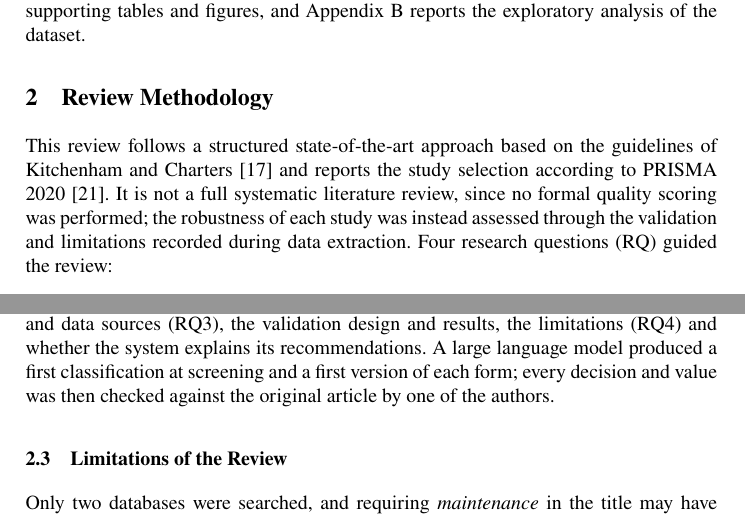
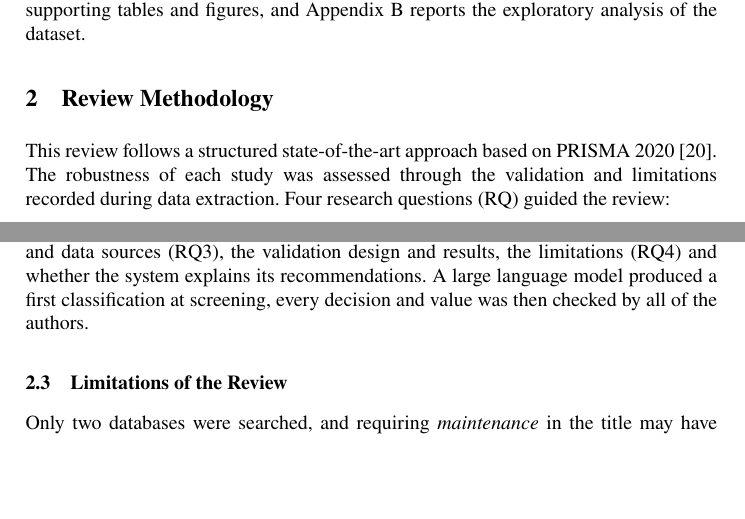
Before and after one commit to LucasFernandes7/LABSAD, a LaTeX paper (estado_da_arte/main.tex, which reads estado_da_arte/secoes/02_metodologia.tex): two parts of pages 2 and 3 of 19, joined at a grey line, cut so that both start at the same text, the shorter picture padded with empty space. Compiled offline with pdfLaTeX.

Commit message:
update text

```diff
--- a/estado_da_arte/secoes/02_metodologia.tex
+++ b/estado_da_arte/secoes/02_metodologia.tex
@@ -1,7 +1,7 @@
 \section{Review Methodology}
 \label{sec:methodology}
 
-This review follows a structured state-of-the-art approach based on the guidelines of Kitchenham and Charters~\cite{kitchenham2007} and reports the study selection according to PRISMA 2020~\cite{page2021prisma}. It is not a full systematic literature review, since no formal quality scoring was performed; the robustness of each study was instead assessed through the validation and limitations recorded during data extraction. Four research questions (RQ) guided the review:
+This review follows a structured state-of-the-art approach based on PRISMA 2020~\cite{page2021prisma}. The robustness of each study was assessed through the validation and limitations recorded during data extraction. Four research questions (RQ) guided the review:
 \begin{itemize}
   \item \textbf{RQ1:} Which criteria are considered when prioritising industrial maintenance interventions?
   \item \textbf{RQ2:} Which methods (multi-criteria decision-making, optimisation, machine learning) are used to prioritise these interventions?
@@ -30,7 +30,7 @@ A study was included if it was a peer-reviewed journal or conference paper, publ
 The selection is summarised in the PRISMA diagram of Fig.~\ref{fig:prisma} (Appendix~\ref{app:figures}). Of the 554 records retrieved, 45 duplicates were removed by DOI and normalised title. The remaining 509 were screened by title and abstract, a stage that excluded 233 records, mostly under E8 ($n=108$) and E3 ($n=59$). Of the 276 reports sought, 47 could not be accessed (E7). After full-text assessment of the remaining 229, a further 198 were excluded, mainly under E9 ($n=60$) and E10 ($n=62$), leaving 31 studies.
 
 \label{sec:extraction}
-For each included study, an extraction form recorded the sector, the prioritisation criteria (RQ1), the decision method and the origin of the weights (RQ2), the architecture and data sources (RQ3), the validation design and results, the limitations (RQ4) and whether the system explains its recommendations. A large language model produced a first classification at screening and a first version of each form; every decision and value was then checked against the original article by one of the authors.
+For each included study, an extraction form recorded the sector, the prioritisation criteria (RQ1), the decision method and the origin of the weights (RQ2), the architecture and data sources (RQ3), the validation design and results, the limitations (RQ4) and whether the system explains its recommendations. A large language model produced a first classification at screening, every decision and value was then checked by all of the authors.
 
 \subsection{Limitations of the Review}
 \label{sec:review-limitations}
```
Also changed, not shown: estado_da_arte/main.pdf.
